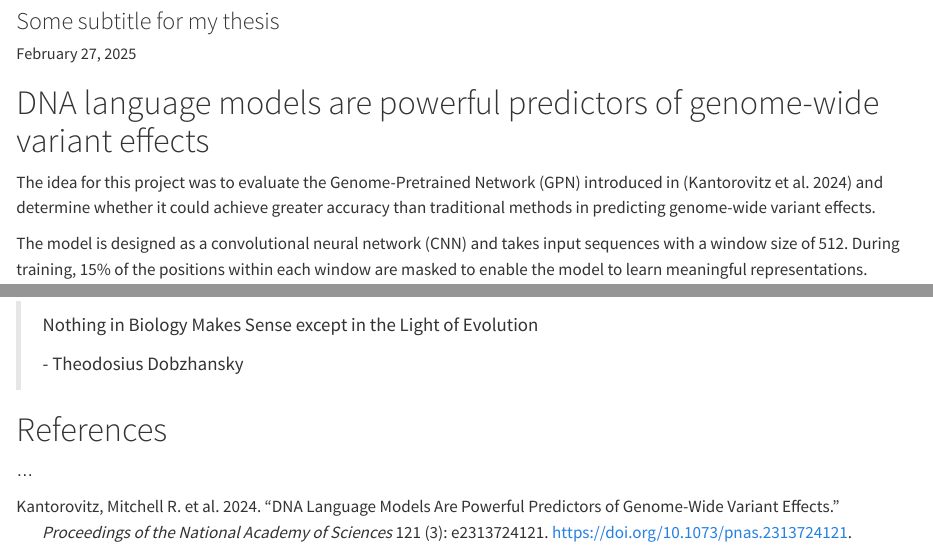
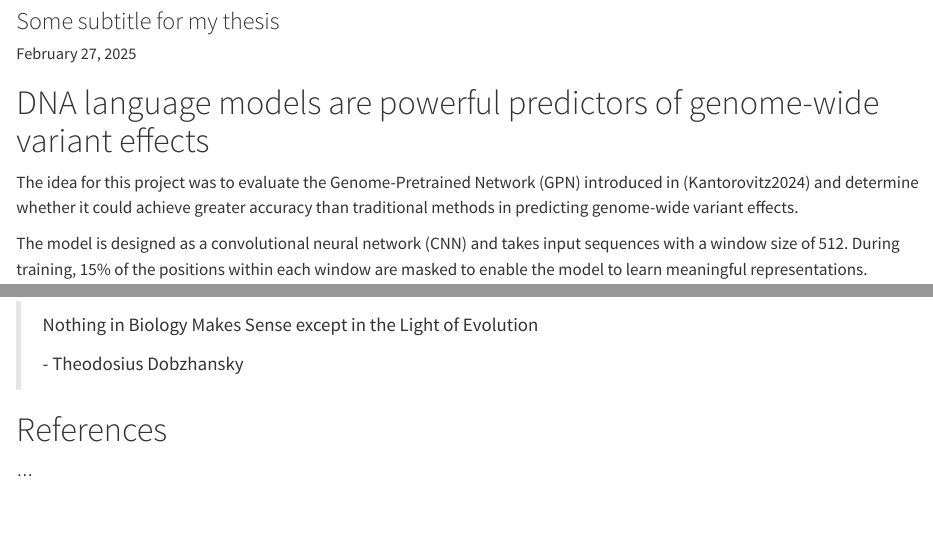
Before and after one commit to munch-group/johan_gpn_v2, a Quarto document (manuscript/articals_recaps.qmd): the page in a window 1100 px wide, from 80 px down, and a second part further down, joined at a grey line. Rendered offline with R 4.5, knitr and Pandoc in place of Quarto, with nearby package versions.

Commit message:
removing citation

```diff
--- a/manuscript/articals_recaps.qmd
+++ b/manuscript/articals_recaps.qmd
@@ -24,7 +24,7 @@ bibliography: references.bib
 
 # DNA language models are powerful predictors of genome-wide variant effects
 
-The idea for this project was to evaluate the Genome-Pretrained Network (GPN) introduced in [@Kantorovitz2024] and determine whether it could achieve greater accuracy than traditional methods in predicting genome-wide variant effects.
+The idea for this project was to evaluate the Genome-Pretrained Network (GPN) introduced in (Kantorovitz2024) and determine whether it could achieve greater accuracy than traditional methods in predicting genome-wide variant effects.
 
 The model is designed as a convolutional neural network (CNN) and takes input sequences with a window size of 512. During training, 15% of the positions within each window are masked to enable the model to learn meaningful representations.
 
```
Also changed, not shown: manuscript/index.qmd (+1 -1 lines).
